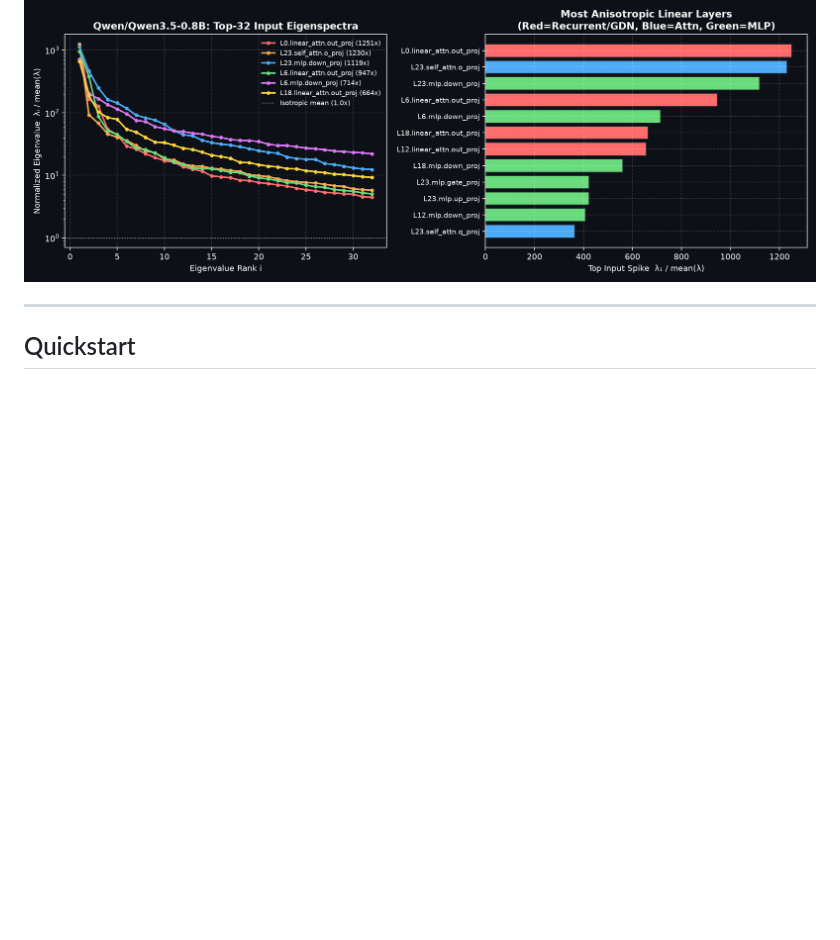
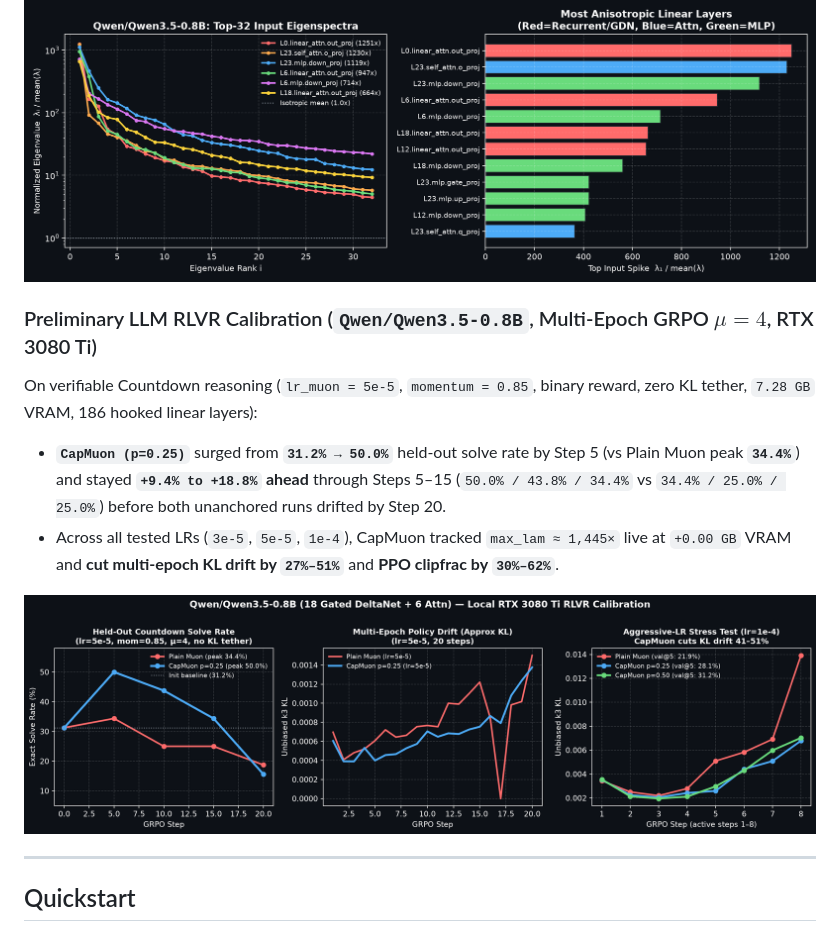
Before and after one commit to michaelthompsonx-lab/capmuon, a Markdown page: README.md, the part around the change. GitHub-like rendering; pictures changed too: assets/qwen35_0.8b_rlvr_local.png (added); blank space fills up the shorter version.

Commit message:
Add Qwen3.5-0.8B multi-epoch GRPO RLVR calibration results, figure, and tuned notebook (lr=5e-5, mom=0.85)

```diff
--- a/README.md
+++ b/README.md
@@ -63,6 +63,16 @@ The same rank-1 common-mode spike appears in **modern 2026 hybrid recurrent LLMs
 
 <p align="center">
   <img src="assets/qwen35_0.8b_eigenspectrum.png" alt="Qwen3.5-0.8B Input Eigenspectrum" width="100%">
+</p>
+
+### Preliminary LLM RLVR Calibration (`Qwen/Qwen3.5-0.8B`, Multi-Epoch GRPO $\mu=4$, RTX 3080 Ti)
+
+On verifiable Countdown reasoning (`lr_muon = 5e-5`, `momentum = 0.85`, binary reward, zero KL tether, `7.28 GB` VRAM, 186 hooked linear layers):
+- **`CapMuon (p=0.25)`** surged from **`31.2% → 50.0%`** held-out solve rate by Step 5 (vs Plain Muon peak **`34.4%`**) and stayed **`+9.4% to +18.8%` ahead** through Steps 5–15 (`50.0% / 43.8% / 34.4%` vs `34.4% / 25.0% / 25.0%`) before both unanchored runs drifted by Step 20.
+- Across all tested LRs (`3e-5`, `5e-5`, `1e-4`), CapMuon tracked `max_lam ≈ 1,445×` live at `+0.00 GB` VRAM and **cut multi-epoch KL drift by `27%–51%`** and **PPO clipfrac by `30%–62%`**.
+
+<p align="center">
+  <img src="assets/qwen35_0.8b_rlvr_local.png" alt="Qwen3.5-0.8B Local RLVR Calibration" width="100%">
 </p>
 
 ---
```
Also changed, not shown: docs/THEORY_AND_BENCHMARKS.md (+20 -0 lines), 1 other file.
